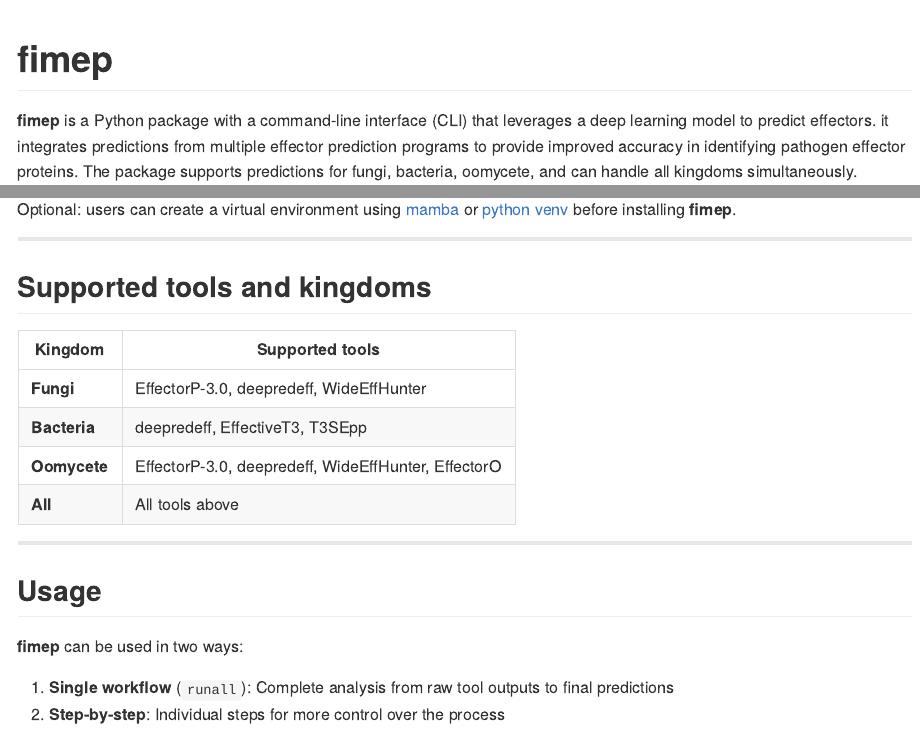
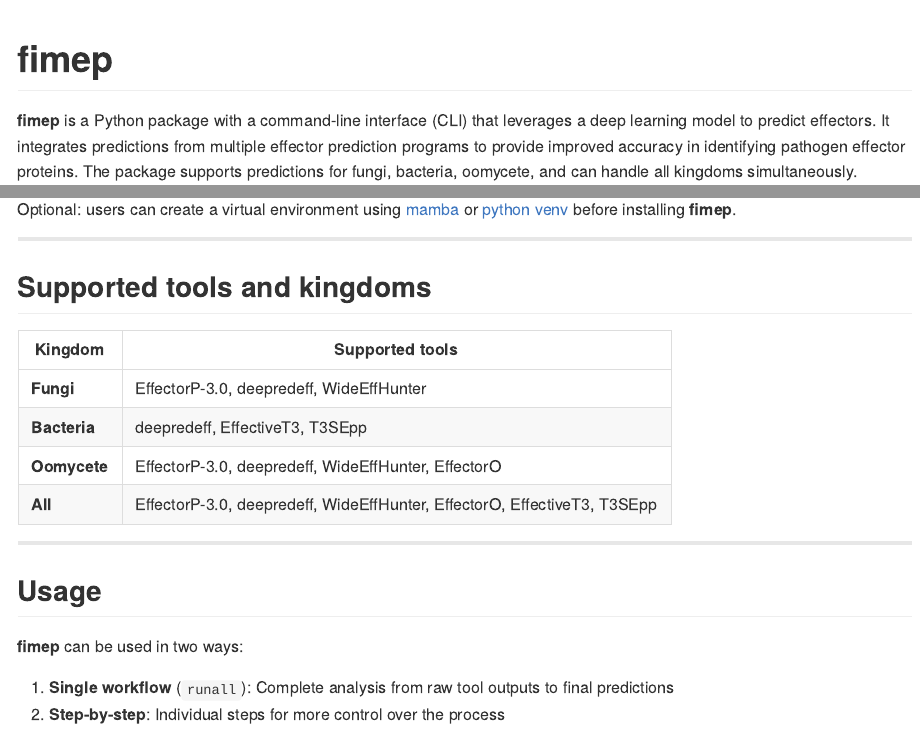
Before and after one commit to LoveBio/fimep, an R Markdown document (README.Rmd): the page in a window 1100 px wide, from its top, and a second part further down, joined at a grey line. The pictures show the output file README.md that the author committed with the source, drawn offline in the style of GitHub; long lines of code are wrapped.

Commit message:
Updated the Readme file

```diff
--- a/README.Rmd
+++ b/README.Rmd
@@ -14,7 +14,7 @@ ggplot2::theme_set(ggplot2::theme_bw())
 
 
 
-**fimep** is a Python package with a command-line interface (CLI) that leverages a deep learning model to predict effectors. it integrates predictions from multiple effector prediction programs to provide improved accuracy in identifying pathogen effector proteins. The package supports predictions for fungi, bacteria, oomycete, and can handle all kingdoms simultaneously.
+**fimep** is a Python package with a command-line interface (CLI) that leverages a deep learning model to predict effectors. It integrates predictions from multiple effector prediction programs to provide improved accuracy in identifying pathogen effector proteins. The package supports predictions for fungi, bacteria, oomycete, and can handle all kingdoms simultaneously.
 
 
 ------------------------------------------------------------------------
@@ -42,7 +42,7 @@ Optional: users can create a virtual environment using [mamba](https://mamba.rea
 | **Fungi** | EffectorP-3.0, deepredeff, WideEffHunter |
 | **Bacteria** | deepredeff, EffectiveT3, T3SEpp |
 | **Oomycete** | EffectorP-3.0, deepredeff, WideEffHunter, EffectorO |
-| **All** | All tools above |
+| **All** | EffectorP-3.0, deepredeff, WideEffHunter, EffectorO, EffectiveT3, T3SEpp  |
 
 
 
```
Also changed, not shown: README.md.
